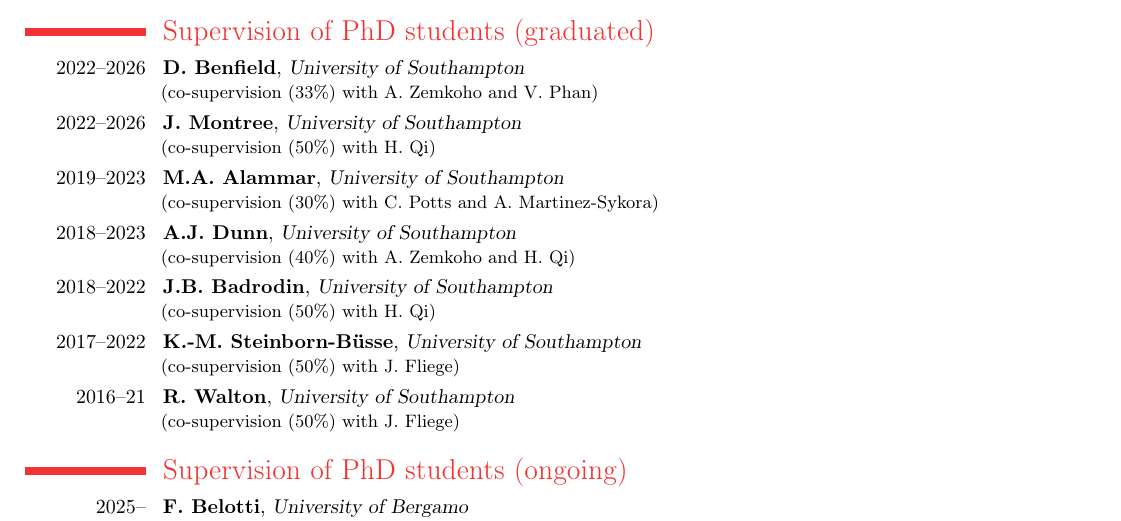
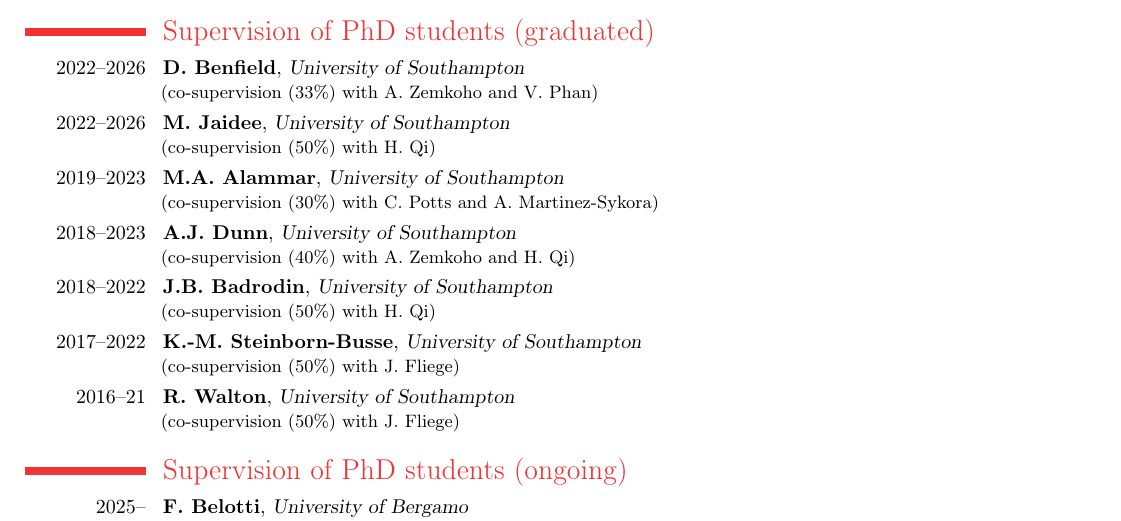
Before and after one commit to stefanoconiglio/stefanoconiglio.github.io, a LaTeX CV (cv/cv_SC.tex, which reads cv/sections/supervision.tex): part of page 18 of 20, cut so that both start at the same text. Compiled offline with pdfLaTeX.

Commit message:
Correct Montree Jaidee's name and Steinborn-Busse spelling
The CV had "J. Montree"; Montree is his given name, Jaidee the surname.

Published-From: 8908053b9815e966b8dd3381a4dd6c75b5b7e37c

```diff
--- a/cv/sections/supervision.tex
+++ b/cv/sections/supervision.tex
@@ -20,7 +20,7 @@
 \section{Supervision of PhD students (graduated)}
 \cventry{2022--2026}{D. Benfield}{University of Southampton}{}{}{(co-supervision (33\%) with A. Zemkoho and V. Phan)}{}{}
 
-\cventry{2022--2026}{J. Montree}{University of Southampton}{}{}{(co-supervision (50\%) with H. Qi)}{}{}
+\cventry{2022--2026}{M. Jaidee}{University of Southampton}{}{}{(co-supervision (50\%) with H. Qi)}{}{}
 
 \cventry{2019--2023}{M.A. Alammar}{University of Southampton}{}{}{(co-supervision (30\%) with C. Potts and A. Martinez-Sykora)}{}{}
 
@@ -28,7 +28,7 @@
 
 \cventry{2018--2022}{J.B. Badrodin}{University of Southampton}{}{}{(co-supervision (50\%) with H. Qi)}{}{}
 
-\cventry{2017--2022}{K.-M. Steinborn-B\"usse}{University of Southampton}{}{}{(co-supervision (50\%) with J. Fliege)}{}{}
+\cventry{2017--2022}{K.-M. Steinborn-Busse}{University of Southampton}{}{}{(co-supervision (50\%) with J. Fliege)}{}{}
 
 \cventry{2016--21}{R. Walton}{University of Southampton}{}{}{(co-supervision (50\%) with J. Fliege)}{}{}
 
```
Also changed, not shown: cv/sections/europt_2025.tex (+1 -1 lines), 1 other file.
